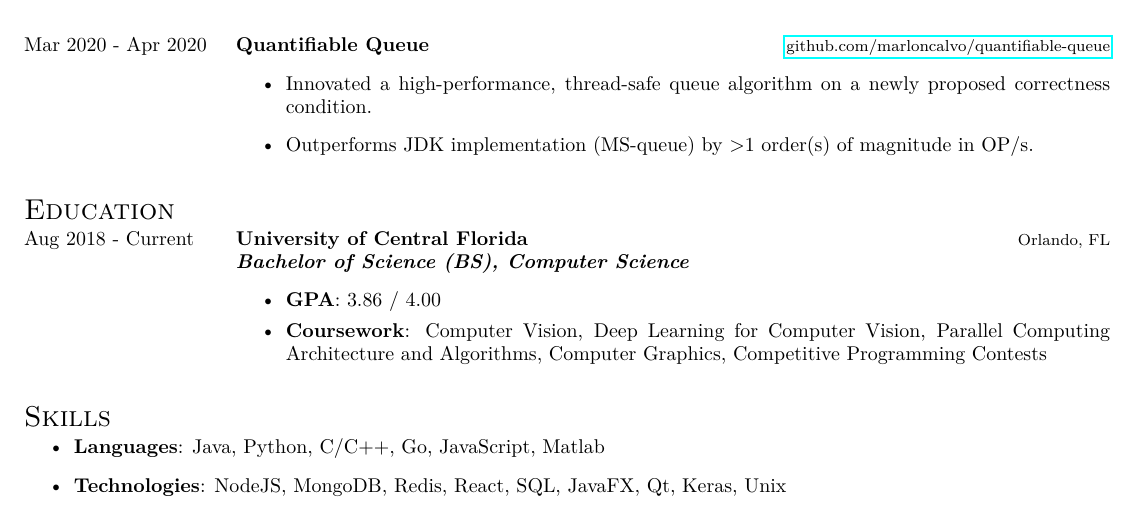
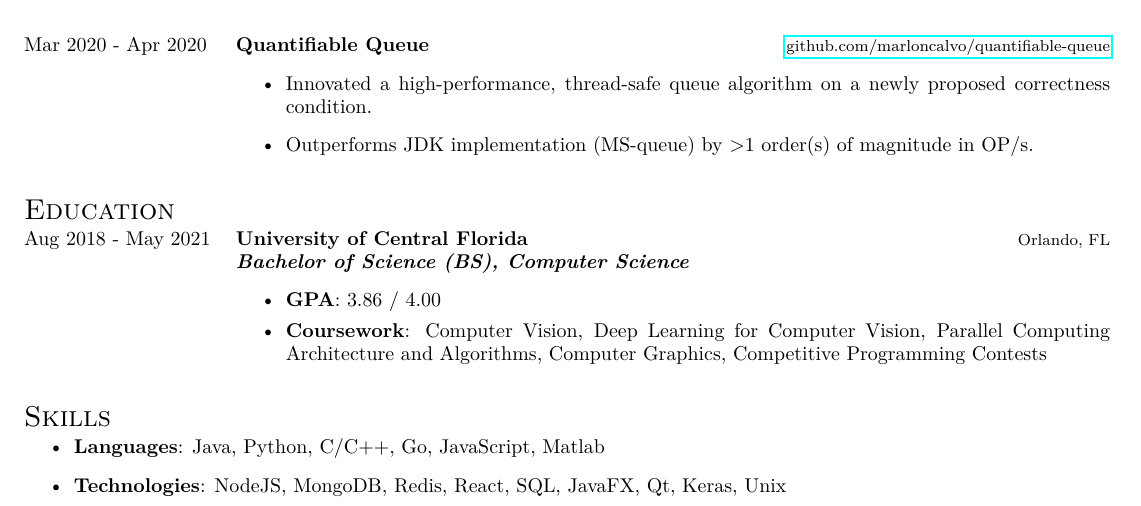
Before and after one commit to marloncalvo/cv, a LaTeX CV (resume.tex): part of the page, cut so that both start at the same text. Compiled offline with pdfLaTeX.

Commit message:
add grad date

```diff
--- a/resume.tex
+++ b/resume.tex
@@ -94,6 +94,7 @@
   \begin{fieldlist}{Education}
 
     \field
+      [May 2021]
       {Aug 2018}
       {University of Central Florida}
       {Orlando, FL}
```
Also changed, not shown: resume.pdf, 4 other files.
